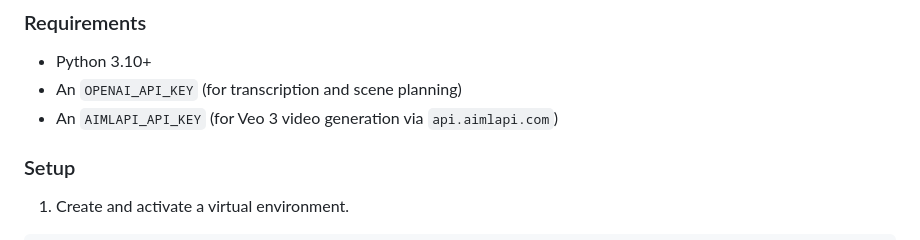
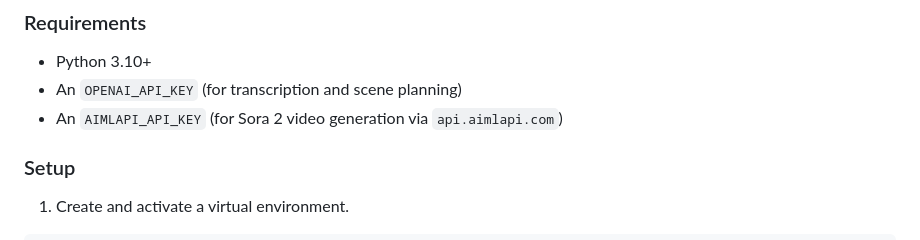
Before and after one commit to saurabhrpi/speech-to-video-generator, a Markdown page: README.md, the part around the change. Drawn GitHub-style.

Commit message:
Replace Veo 3 with Sora 2 in Requirements

```diff
--- a/README.md
+++ b/README.md
@@ -12,7 +12,7 @@ The code is organized into clients (OpenAI and AIMLAPI), a service orchestrating
 
 - Python 3.10+
 - An `OPENAI_API_KEY` (for transcription and scene planning)
-- An `AIMLAPI_API_KEY` (for Veo 3 video generation via `api.aimlapi.com`)
+- An `AIMLAPI_API_KEY` (for Sora 2 video generation via `api.aimlapi.com`)
 
 ### Setup
 
```
